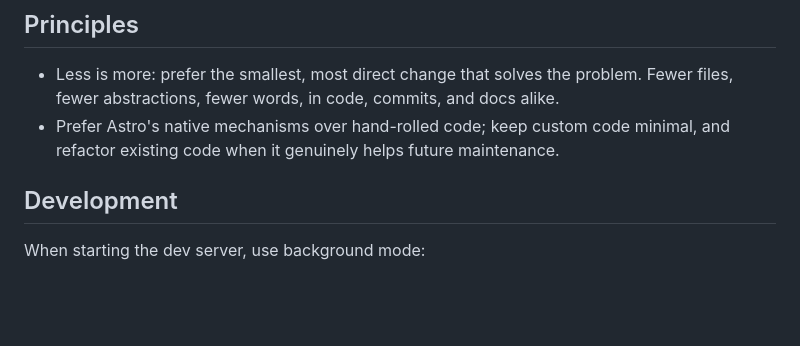
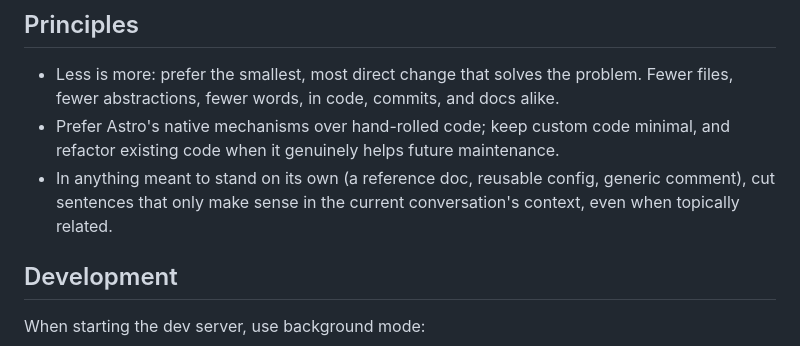
Before and after one commit to TTUSSC/website, a Markdown page: AGENTS.md, the part around the change. Drawn GitHub-style; blank space fills up the shorter version.

Commit message:
docs(agents): warn against tangential context bleed
Project-specific asides leaked into docs/astro-best-practice.md,
meant to be a generic reference.

```diff
--- a/AGENTS.md
+++ b/AGENTS.md
@@ -2,6 +2,7 @@
 
 - Less is more: prefer the smallest, most direct change that solves the problem. Fewer files, fewer abstractions, fewer words, in code, commits, and docs alike.
 - Prefer Astro's native mechanisms over hand-rolled code; keep custom code minimal, and refactor existing code when it genuinely helps future maintenance.
+- In anything meant to stand on its own (a reference doc, reusable config, generic comment), cut sentences that only make sense in the current conversation's context, even when topically related.
 
 ## Development
 
```
